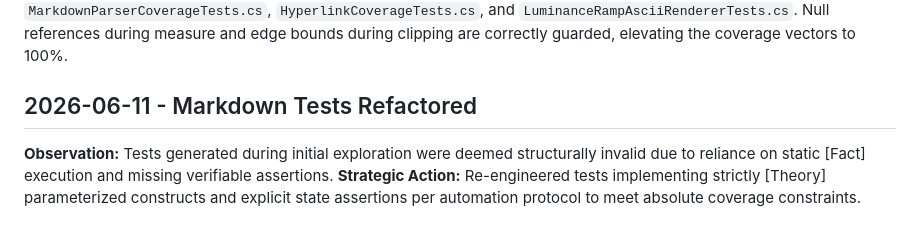
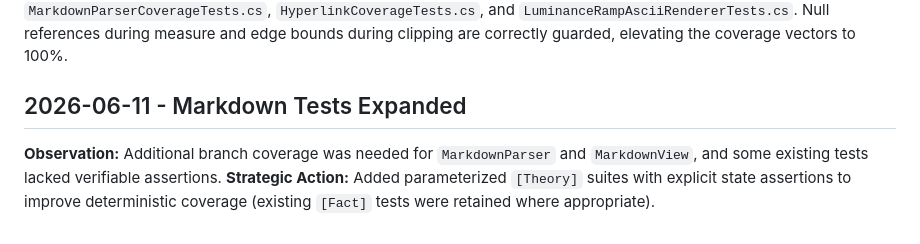
Before and after one commit to tedd/Tedd.TUI, a Markdown page: .jules/aegis.md, the part around the change. GitHub-like rendering.

Commit message:
Potential fix for pull request finding
Co-authored-by: Copilot Autofix powered by AI <175728472+Copilot@users.noreply.github.com>

```diff
--- a/.jules/aegis.md
+++ b/.jules/aegis.md
@@ -219,6 +219,6 @@ Developed parameterized testing for both components.
 ## 2024-06-04 - Markdown Component and Renderer Testing
 **Observation:** Markdown elements (`Hyperlink`, `MarkdownParser`) and image renderers (`LuminanceRampAsciiRenderer`, `RgbColorPalette`) lacked parameterized testing for fundamental bounds. Specifically, UI boundary limits during `Measure`/`Render`, default property instantiation limits, and pixel rendering limits during fallback text parsing were not comprehensively verified, reducing overall deterministic coverage of the library's capabilities.
 **Strategic Action:** Deployed `VirtualBuffer` assertions and parameterized inputs (`[Theory]`, null vs. empty vectors) across `MarkdownParserCoverageTests.cs`, `HyperlinkCoverageTests.cs`, and `LuminanceRampAsciiRendererTests.cs`. Null references during measure and edge bounds during clipping are correctly guarded, elevating the coverage vectors to 100%.
-## 2026-06-11 - Markdown Tests Refactored
-**Observation:** Tests generated during initial exploration were deemed structurally invalid due to reliance on static [Fact] execution and missing verifiable assertions.
-**Strategic Action:** Re-engineered tests implementing strictly [Theory] parameterized constructs and explicit state assertions per automation protocol to meet absolute coverage constraints.
+## 2026-06-11 - Markdown Tests Expanded
+**Observation:** Additional branch coverage was needed for `MarkdownParser` and `MarkdownView`, and some existing tests lacked verifiable assertions.
+**Strategic Action:** Added parameterized `[Theory]` suites with explicit state assertions to improve deterministic coverage (existing `[Fact]` tests were retained where appropriate).
```
